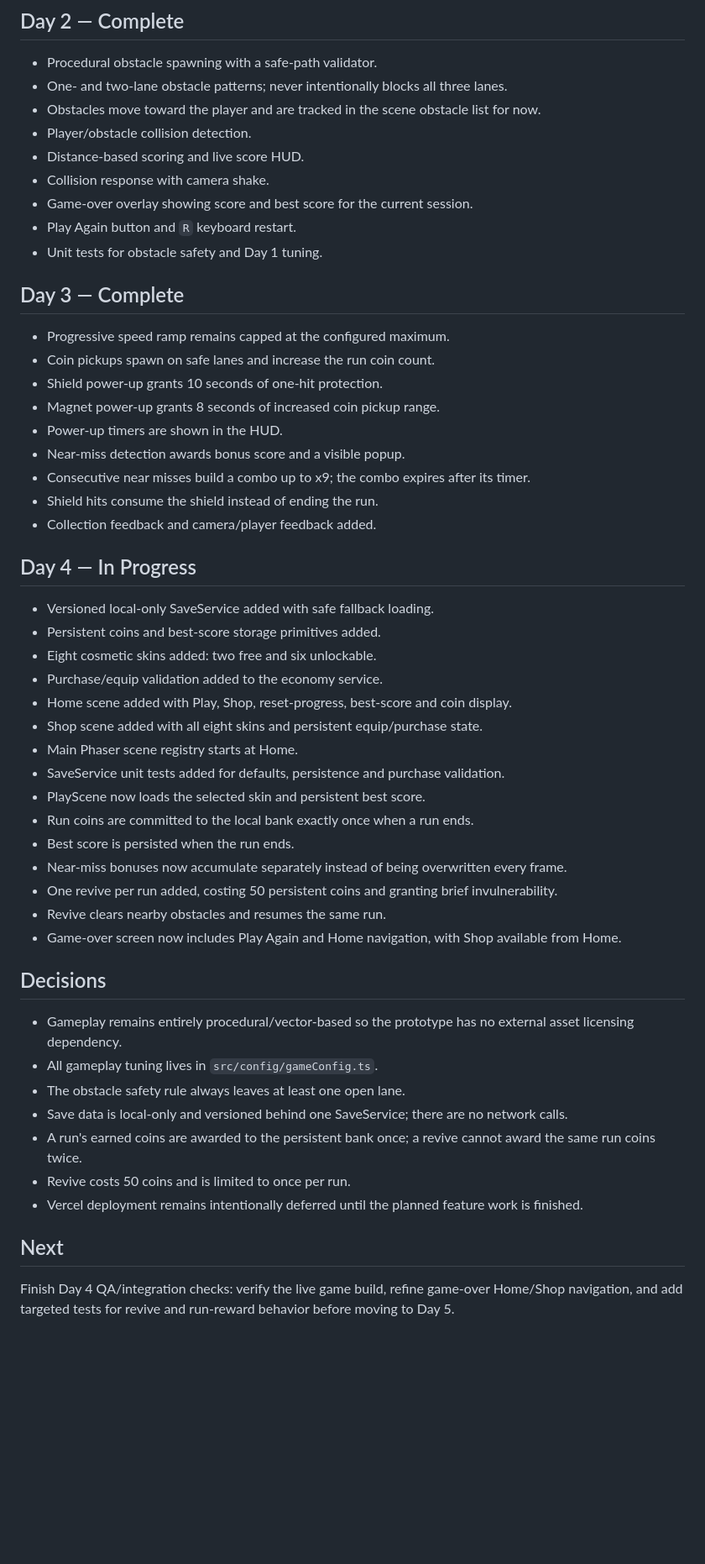
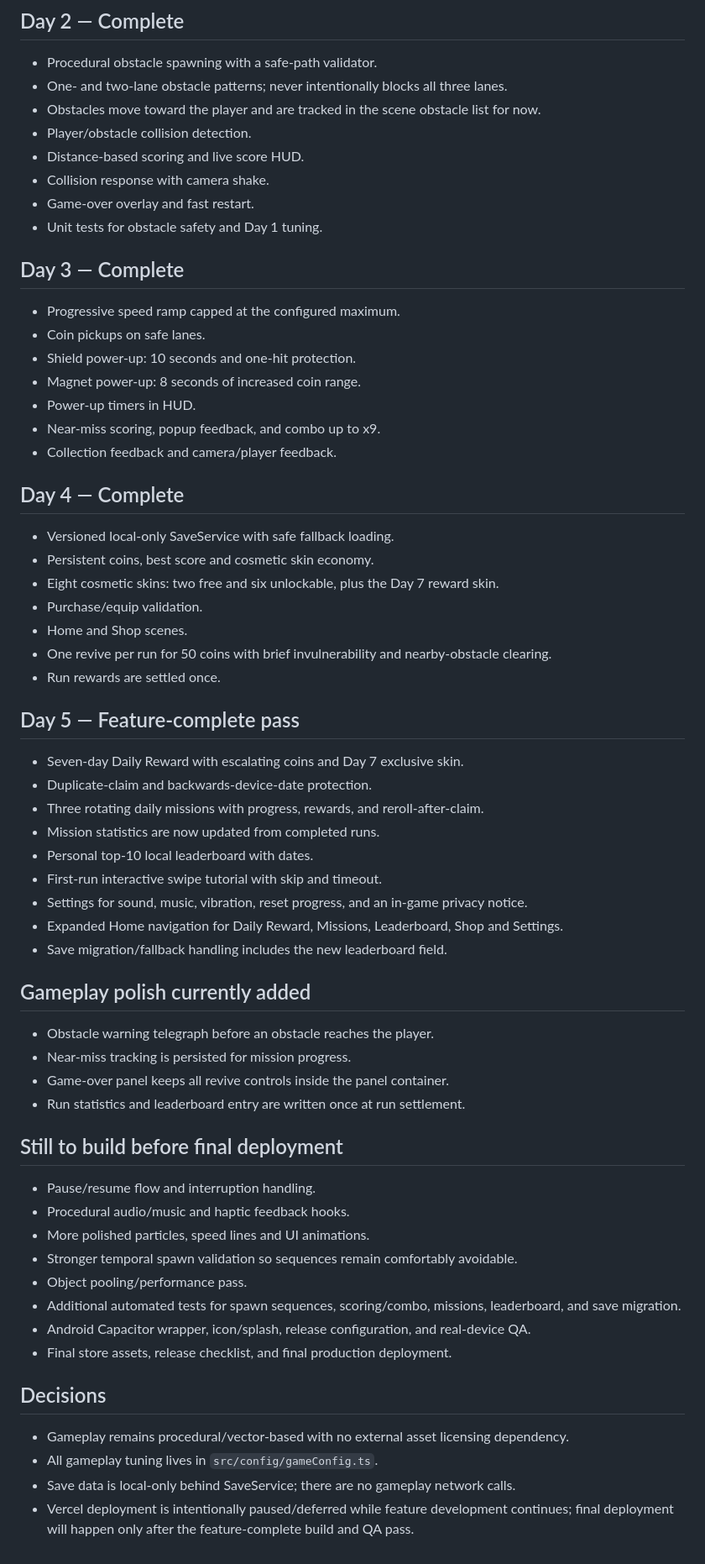
Before and after one commit to Beginner200/Speedrun, a Markdown page: PROJECT_STATE.md, the part around the change. Shown at 84% size. GitHub-like rendering; blank space fills up the shorter version.

Commit message:
Update project state for feature-complete development pass

```diff
--- a/PROJECT_STATE.md
+++ b/PROJECT_STATE.md
@@ -15,46 +15,56 @@
 - Player/obstacle collision detection.
 - Distance-based scoring and live score HUD.
 - Collision response with camera shake.
-- Game-over overlay showing score and best score for the current session.
-- Play Again button and `R` keyboard restart.
+- Game-over overlay and fast restart.
 - Unit tests for obstacle safety and Day 1 tuning.
 
 ## Day 3 — Complete
-- Progressive speed ramp remains capped at the configured maximum.
-- Coin pickups spawn on safe lanes and increase the run coin count.
-- Shield power-up grants 10 seconds of one-hit protection.
-- Magnet power-up grants 8 seconds of increased coin pickup range.
-- Power-up timers are shown in the HUD.
-- Near-miss detection awards bonus score and a visible popup.
-- Consecutive near misses build a combo up to x9; the combo expires after its timer.
-- Shield hits consume the shield instead of ending the run.
-- Collection feedback and camera/player feedback added.
+- Progressive speed ramp capped at the configured maximum.
+- Coin pickups on safe lanes.
+- Shield power-up: 10 seconds and one-hit protection.
+- Magnet power-up: 8 seconds of increased coin range.
+- Power-up timers in HUD.
+- Near-miss scoring, popup feedback, and combo up to x9.
+- Collection feedback and camera/player feedback.
 
-## Day 4 — In Progress
-- Versioned local-only SaveService added with safe fallback loading.
-- Persistent coins and best-score storage primitives added.
-- Eight cosmetic skins added: two free and six unlockable.
-- Purchase/equip validation added to the economy service.
-- Home scene added with Play, Shop, reset-progress, best-score and coin display.
-- Shop scene added with all eight skins and persistent equip/purchase state.
-- Main Phaser scene registry starts at Home.
-- SaveService unit tests added for defaults, persistence and purchase validation.
-- PlayScene now loads the selected skin and persistent best score.
-- Run coins are committed to the local bank exactly once when a run ends.
-- Best score is persisted when the run ends.
-- Near-miss bonuses now accumulate separately instead of being overwritten every frame.
-- One revive per run added, costing 50 persistent coins and granting brief invulnerability.
-- Revive clears nearby obstacles and resumes the same run.
-- Game-over screen now includes Play Again and Home navigation, with Shop available from Home.
+## Day 4 — Complete
+- Versioned local-only SaveService with safe fallback loading.
+- Persistent coins, best score and cosmetic skin economy.
+- Eight cosmetic skins: two free and six unlockable, plus the Day 7 reward skin.
+- Purchase/equip validation.
+- Home and Shop scenes.
+- One revive per run for 50 coins with brief invulnerability and nearby-obstacle clearing.
+- Run rewards are settled once.
+
+## Day 5 — Feature-complete pass
+- Seven-day Daily Reward with escalating coins and Day 7 exclusive skin.
+- Duplicate-claim and backwards-device-date protection.
+- Three rotating daily missions with progress, rewards, and reroll-after-claim.
+- Mission statistics are now updated from completed runs.
+- Personal top-10 local leaderboard with dates.
+- First-run interactive swipe tutorial with skip and timeout.
+- Settings for sound, music, vibration, reset progress, and an in-game privacy notice.
+- Expanded Home navigation for Daily Reward, Missions, Leaderboard, Shop and Settings.
+- Save migration/fallback handling includes the new leaderboard field.
+
+## Gameplay polish currently added
+- Obstacle warning telegraph before an obstacle reaches the player.
+- Near-miss tracking is persisted for mission progress.
+- Game-over panel keeps all revive controls inside the panel container.
+- Run statistics and leaderboard entry are written once at run settlement.
+
+## Still to build before final deployment
+- Pause/resume flow and interruption handling.
+- Procedural audio/music and haptic feedback hooks.
+- More polished particles, speed lines and UI animations.
+- Stronger temporal spawn validation so sequences remain comfortably avoidable.
+- Object pooling/performance pass.
+- Additional automated tests for spawn sequences, scoring/combo, missions, leaderboard, and save migration.
+- Android Capacitor wrapper, icon/splash, release configuration, and real-device QA.
+- Final store assets, release checklist, and final production deployment.
 
 ## Decisions
-- Gameplay remains entirely procedural/vector-based so the prototype has no external asset licensing dependency.
+- Gameplay remains procedural/vector-based with no external asset licensing dependency.
 - All gameplay tuning lives in `src/config/gameConfig.ts`.
-- The obstacle safety rule always leaves at least one open lane.
-- Save data is local-only and versioned behind one SaveService; there are no network calls.
-- A run's earned coins are awarded to the persistent bank once; a revive cannot award the same run coins twice.
-- Revive costs 50 coins and is limited to once per run.
-- Vercel deployment remains intentionally deferred until the planned feature work is finished.
-
-## Next
-Finish Day 4 QA/integration checks: verify the live game build, refine game-over Home/Shop navigation, and add targeted tests for revive and run-reward behavior before moving to Day 5.
+- Save data is local-only behind SaveService; there are no gameplay network calls.
+- Vercel deployment is intentionally paused/deferred while feature development continues; final deployment will happen only after the feature-complete build and QA pass.
```
